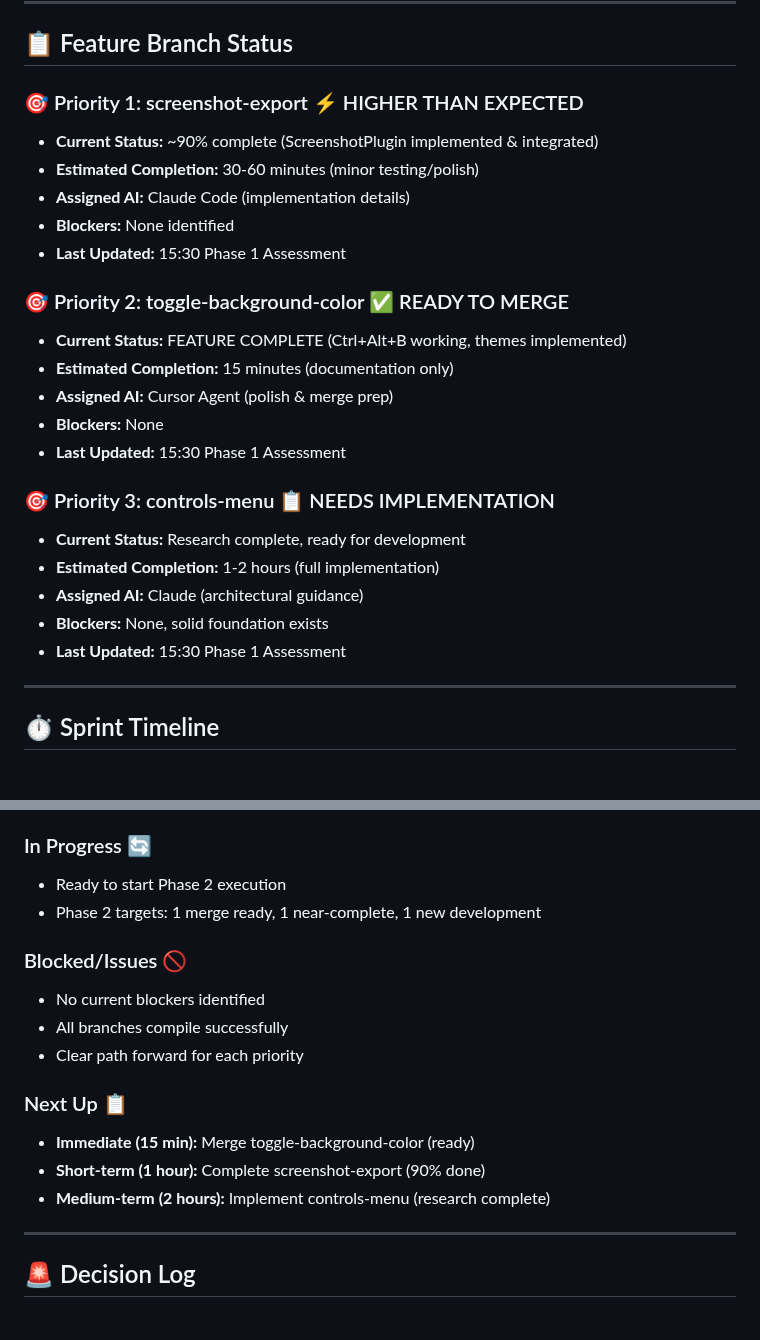
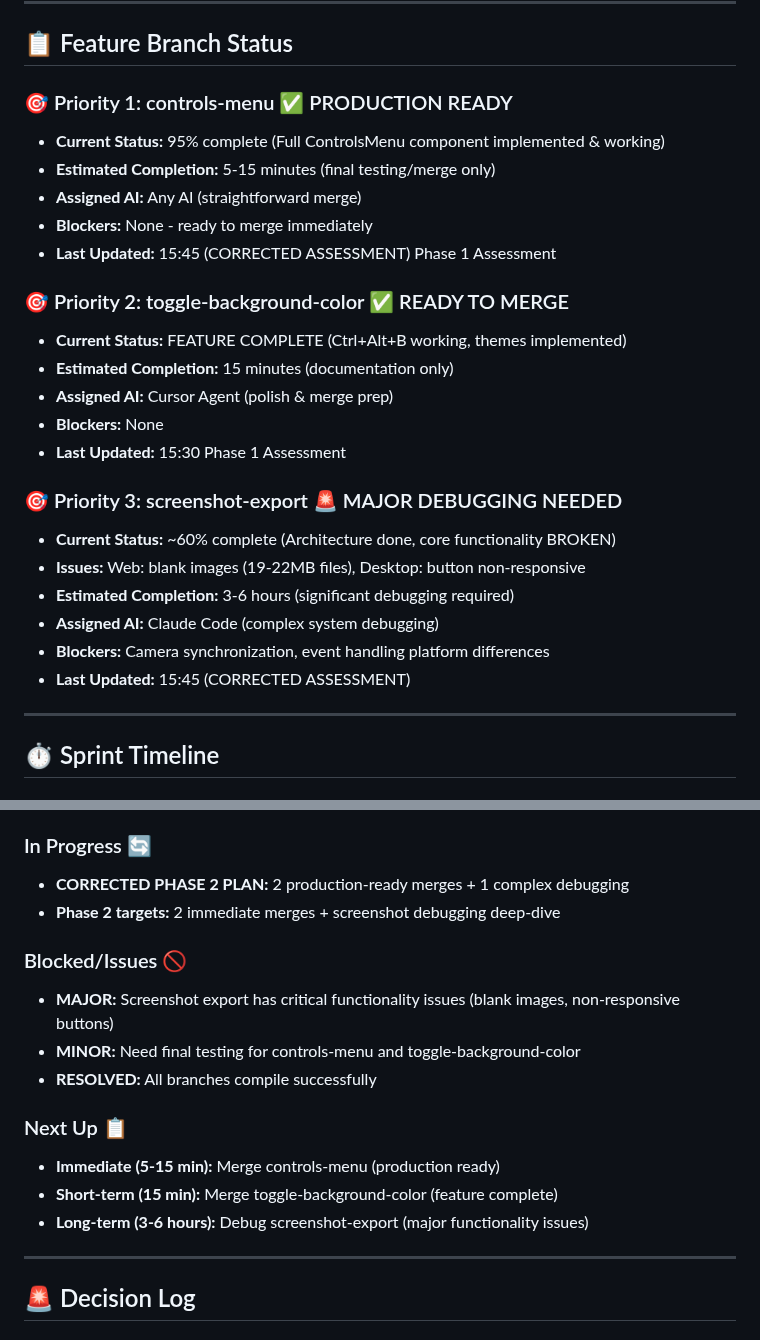
Before and after one commit to halcyonic-systems/bert, a Markdown page: SPRINT_PLAN_8HR.md, 2 parts joined by grey strips. GitHub-like rendering.

```diff
--- a/SPRINT_PLAN_8HR.md
+++ b/SPRINT_PLAN_8HR.md
@@ -45,12 +45,12 @@
 
 ## 📋 Feature Branch Status
 
-### 🎯 Priority 1: screenshot-export ⚡ HIGHER THAN EXPECTED
-- **Current Status:** ~90% complete (ScreenshotPlugin implemented & integrated)
-- **Estimated Completion:** 30-60 minutes (minor testing/polish)
-- **Assigned AI:** Claude Code (implementation details)
-- **Blockers:** None identified
-- **Last Updated:** 15:30 Phase 1 Assessment
+### 🎯 Priority 1: controls-menu ✅ PRODUCTION READY
+- **Current Status:** 95% complete (Full ControlsMenu component implemented & working)
+- **Estimated Completion:** 5-15 minutes (final testing/merge only)
+- **Assigned AI:** Any AI (straightforward merge)
+- **Blockers:** None - ready to merge immediately
+- **Last Updated:** 15:45 (CORRECTED ASSESSMENT) Phase 1 Assessment
 
 ### 🎯 Priority 2: toggle-background-color ✅ READY TO MERGE
 - **Current Status:** FEATURE COMPLETE (Ctrl+Alt+B working, themes implemented)
@@ -59,12 +59,13 @@
 - **Blockers:** None
 - **Last Updated:** 15:30 Phase 1 Assessment
 
-### 🎯 Priority 3: controls-menu 📋 NEEDS IMPLEMENTATION
-- **Current Status:** Research complete, ready for development
-- **Estimated Completion:** 1-2 hours (full implementation)
-- **Assigned AI:** Claude (architectural guidance)
-- **Blockers:** None, solid foundation exists
-- **Last Updated:** 15:30 Phase 1 Assessment
+### 🎯 Priority 3: screenshot-export 🚨 MAJOR DEBUGGING NEEDED
+- **Current Status:** ~60% complete (Architecture done, core functionality BROKEN)
+- **Issues:** Web: blank images (19-22MB files), Desktop: button non-responsive
+- **Estimated Completion:** 3-6 hours (significant debugging required)
+- **Assigned AI:** Claude Code (complex system debugging)
+- **Blockers:** Camera synchronization, event handling platform differences
+- **Last Updated:** 15:45 (CORRECTED ASSESSMENT)
 
 ---
 
@@ -129,18 +130,18 @@
 - AI role assignments
 
 ### In Progress 🔄
-- Ready to start Phase 2 execution
-- Phase 2 targets: 1 merge ready, 1 near-complete, 1 new development
+- **CORRECTED PHASE 2 PLAN:** 2 production-ready merges + 1 complex debugging
+- **Phase 2 targets:** 2 immediate merges + screenshot debugging deep-dive
 
 ### Blocked/Issues 🚫
-- No current blockers identified
-- All branches compile successfully
-- Clear path forward for each priority
+- **MAJOR:** Screenshot export has critical functionality issues (blank images, non-responsive buttons)
+- **MINOR:** Need final testing for controls-menu and toggle-background-color
+- **RESOLVED:** All branches compile successfully
 
 ### Next Up 📋
-- **Immediate (15 min):** Merge toggle-background-color (ready)
-- **Short-term (1 hour):** Complete screenshot-export (90% done)
-- **Medium-term (2 hours):** Implement controls-menu (research complete)
+- **Immediate (5-15 min):** Merge controls-menu (production ready)
+- **Short-term (15 min):** Merge toggle-background-color (feature complete)
+- **Long-term (3-6 hours):** Debug screenshot-export (major functionality issues)
 
 ---
 
```
Also changed, not shown: other parts of SPRINT_PLAN_8HR.md (+40 -6 lines).
